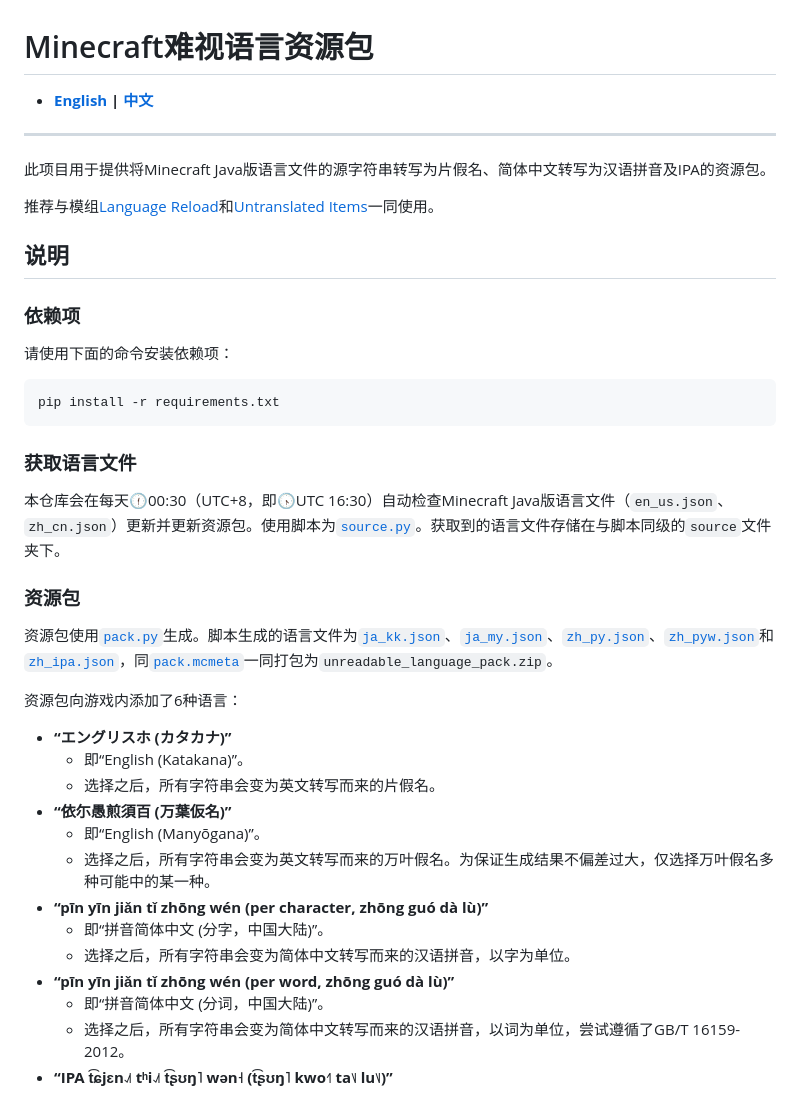
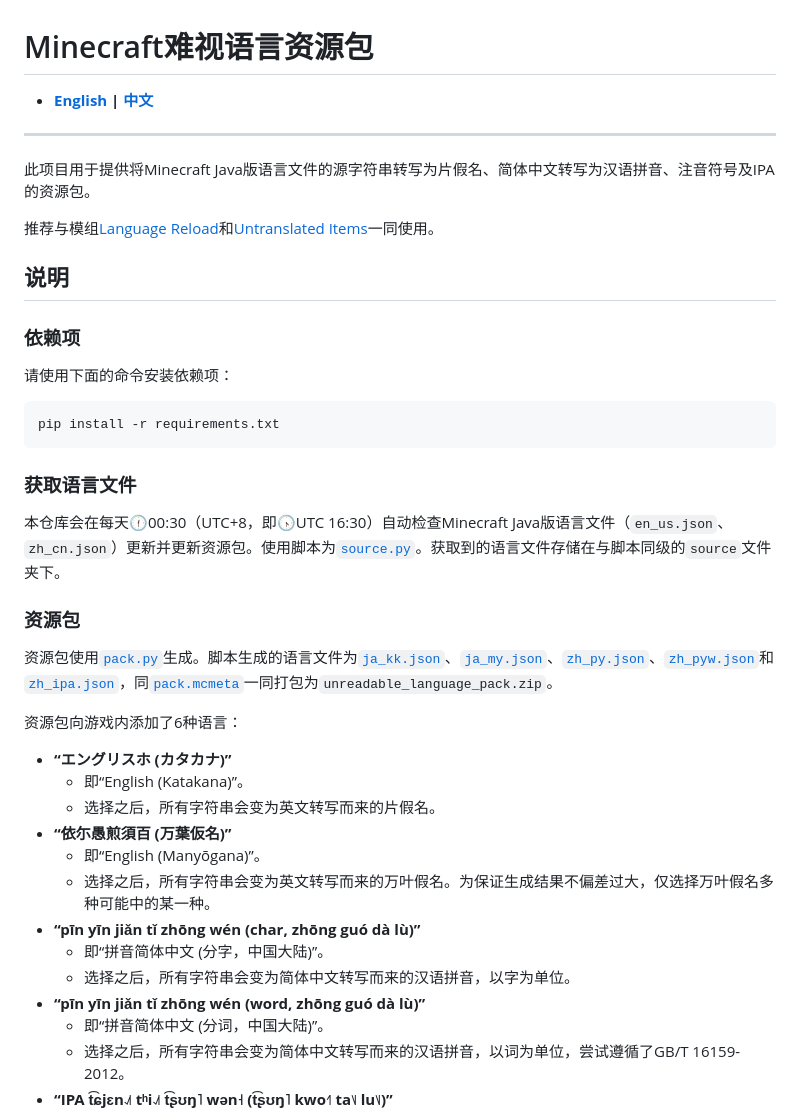
Before and after one commit to SkyEye-FAST/unreadable_language_pack, a Markdown page: README.md, the part around one of its changes. GitHub-like rendering.

```diff
--- a/README.md
+++ b/README.md
@@ -4,7 +4,7 @@
 
 ----
 
-此项目用于提供将Minecraft Java版语言文件的源字符串转写为片假名、简体中文转写为汉语拼音及IPA的资源包。
+此项目用于提供将Minecraft Java版语言文件的源字符串转写为片假名、简体中文转写为汉语拼音、注音符号及IPA的资源包。
 
 推荐与模组[Language Reload](https://modrinth.com/mod/language-reload)和[Untranslated Items](https://www.curseforge.com/minecraft/mc-mods/untranslated-items)一同使用。
 
@@ -34,10 +34,10 @@ pip install -r requirements.txt
 - **“依尓愚煎須百 (万葉仮名)”**
   - 即“English (Manyōgana)”。
   - 选择之后，所有字符串会变为英文转写而来的万叶假名。为保证生成结果不偏差过大，仅选择万叶假名多种可能中的某一种。
-- **“pīn yīn jiǎn tǐ zhōng wén (per character, zhōng guó dà lù)”**
+- **“pīn yīn jiǎn tǐ zhōng wén (char, zhōng guó dà lù)”**
   - 即“拼音简体中文 (分字，中国大陆)”。
   - 选择之后，所有字符串会变为简体中文转写而来的汉语拼音，以字为单位。
-- **“pīn yīn jiǎn tǐ zhōng wén (per word, zhōng guó dà lù)”**
+- **“pīn yīn jiǎn tǐ zhōng wén (word, zhōng guó dà lù)”**
   - 即“拼音简体中文 (分词，中国大陆)”。
   - 选择之后，所有字符串会变为简体中文转写而来的汉语拼音，以词为单位，尝试遵循了GB/T 16159-2012。
 - **“IPA t͡ɕjɛn˨˩˦ tʰi˨˩˦ t͡ʂʊŋ˥ wən˧ (t͡ʂʊŋ˥ kwo˧˥ ta˥˩ lu˥˩)”**
```
Also changed, not shown: other parts of README.md (+7 -6 lines), README_en.md (+10 -9 lines), sample/sample_zh_bpmf.png (added), sample/sample_zh_ipa.png, sample/sample_zh_py.png, 7 other files.
